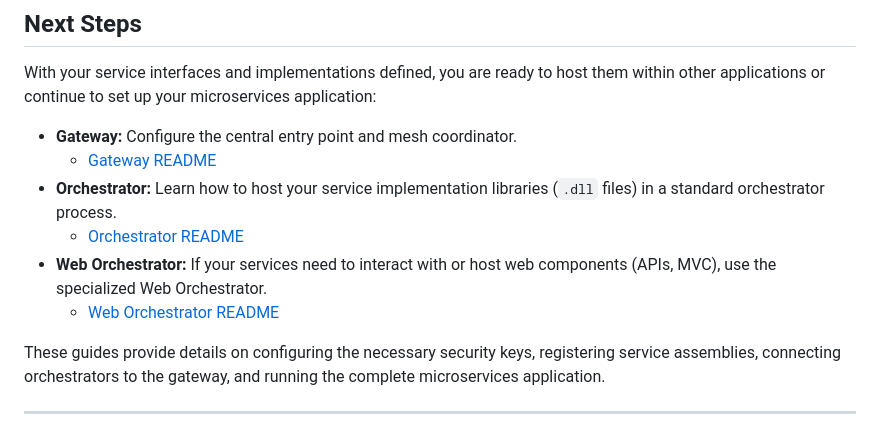
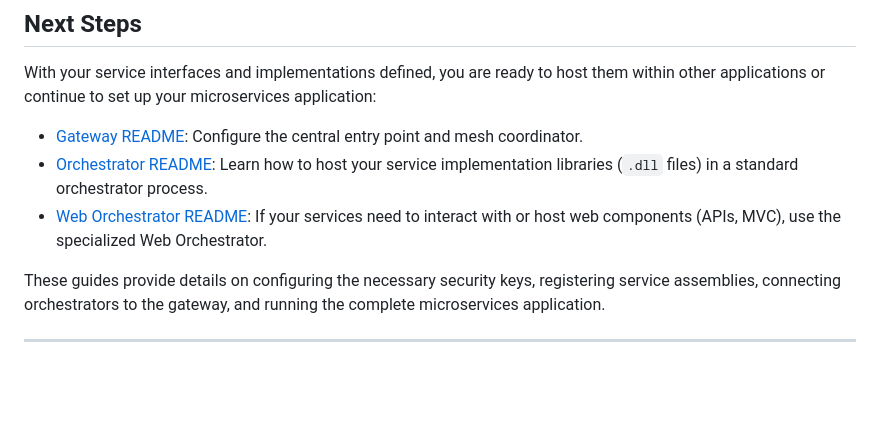
Before and after one commit to kevahu/KevahuMicroservices, a Markdown page: Kevahu.Microservices.Core/README.md, the part around the change. Rendered like a GitHub page; blank space fills up the shorter version.

```diff
--- a/Kevahu.Microservices.Core/README.md
+++ b/Kevahu.Microservices.Core/README.md
@@ -255,12 +255,9 @@ Service lifetimes behave differently in a distributed RPC environment compared t
 
 With your service interfaces and implementations defined, you are ready to host them within other applications or continue to set up your microservices application:
 
-*   **Gateway:** Configure the central entry point and mesh coordinator.
-    *   [Gateway README](../Kevahu.Microservices.Gateway/README.md)
-*   **Orchestrator:** Learn how to host your service implementation libraries (`.dll` files) in a standard orchestrator process.
-    *   [Orchestrator README](../Kevahu.Microservices.Orchestrator/README.md)
-*   **Web Orchestrator:** If your services need to interact with or host web components (APIs, MVC), use the specialized Web Orchestrator.
-    *   [Web Orchestrator README](../Kevahu.Microservices.Orchestrator.Web/README.md)
+-    [Gateway README](../Kevahu.Microservices.Gateway/README.md): Configure the central entry point and mesh coordinator.
+-   [Orchestrator README](../Kevahu.Microservices.Orchestrator/README.md): Learn how to host your service implementation libraries (`.dll` files) in a standard orchestrator process.
+-   [Web Orchestrator README](../Kevahu.Microservices.Orchestrator.Web/README.md): If your services need to interact with or host web components (APIs, MVC), use the specialized Web Orchestrator.
 
 These guides provide details on configuring the necessary security keys, registering service assemblies, connecting orchestrators to the gateway, and running the complete microservices application.
 
```
